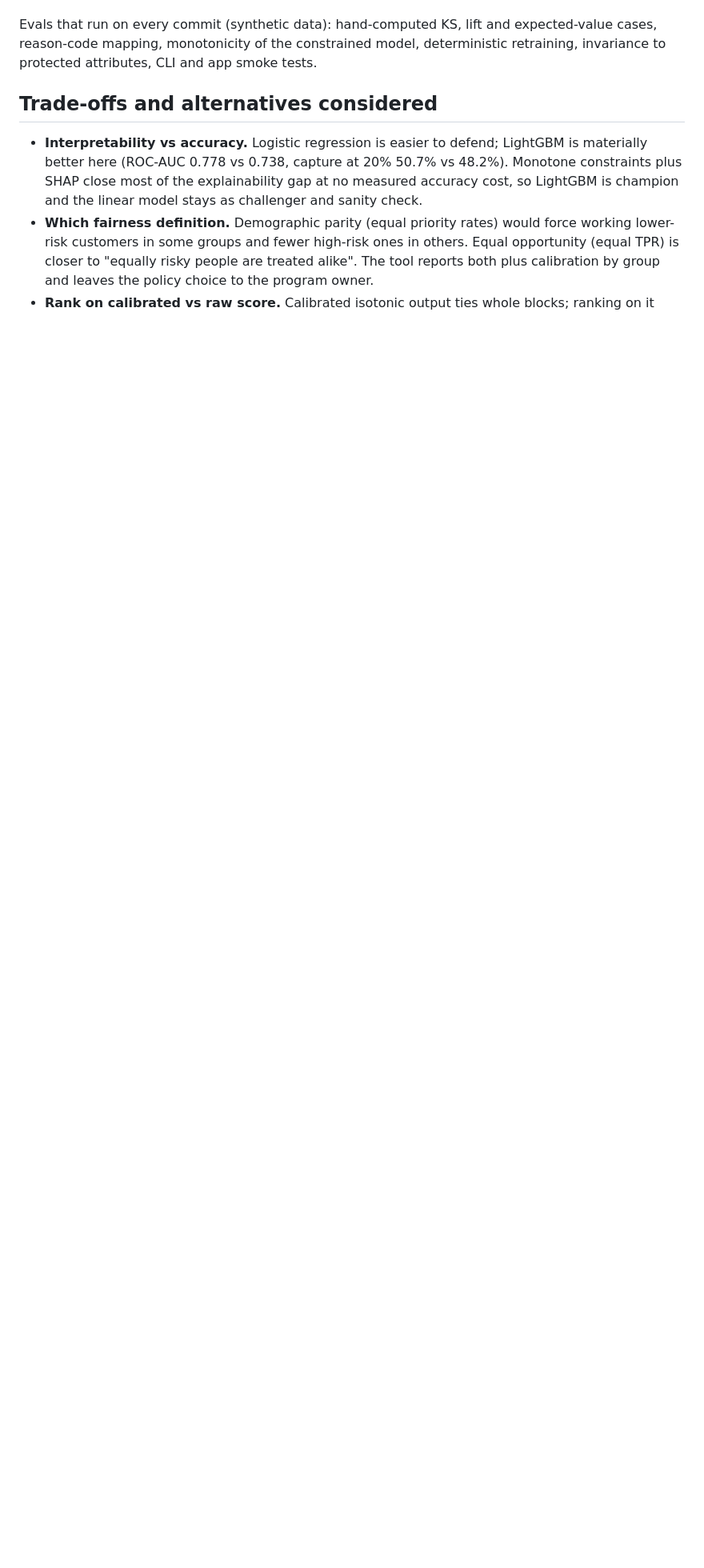
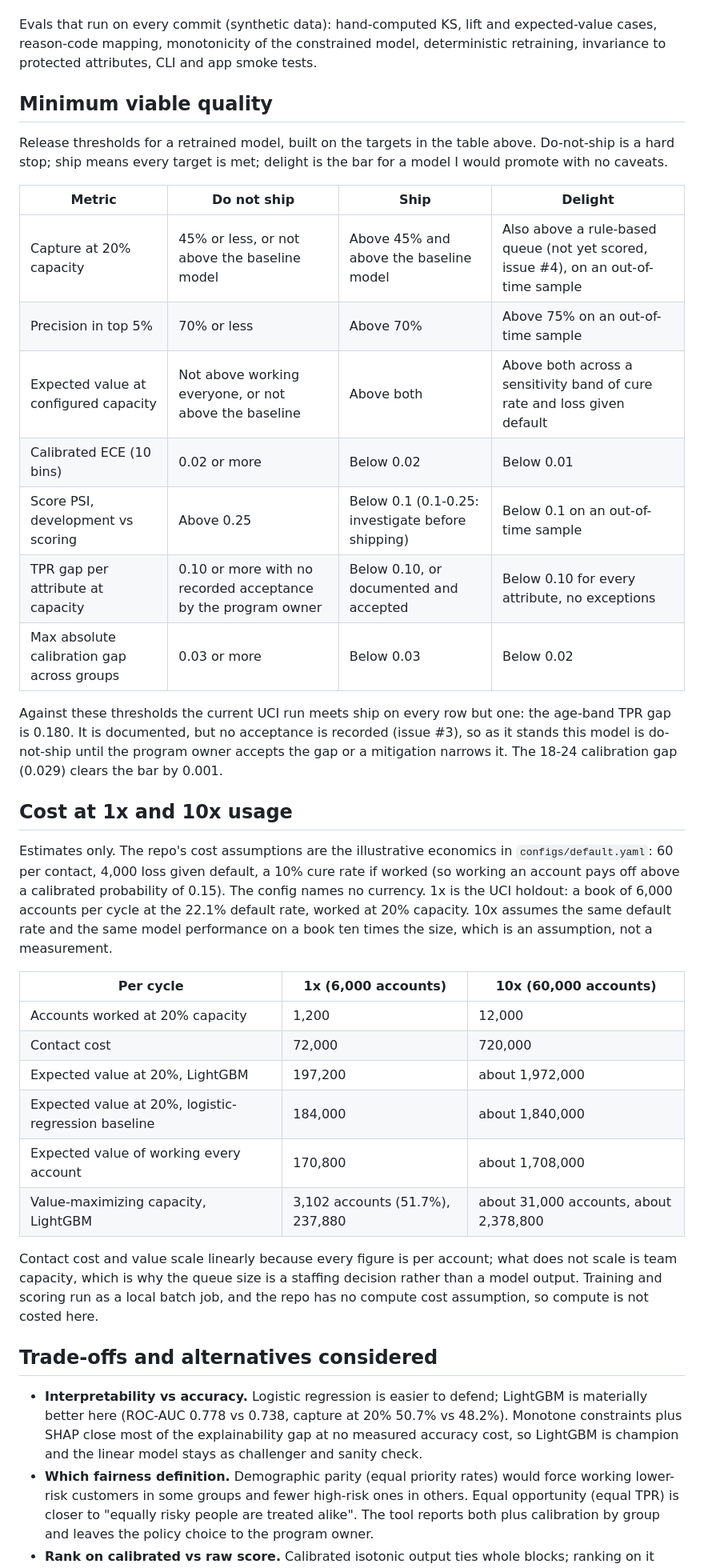
Before and after one commit to seanmcrae/credit-risk-explain, a Markdown page: docs/PRODUCT.md, the part around the change. Shown at 80% size. Drawn GitHub-style; blank space fills up the shorter version.

Commit message:
Add minimum viable quality thresholds and 1x/10x cost estimates to PRODUCT.md
Refs #2

```diff
--- a/docs/PRODUCT.md
+++ b/docs/PRODUCT.md
@@ -80,6 +80,50 @@ Evals that run on every commit (synthetic data): hand-computed KS, lift and expe
 reason-code mapping, monotonicity of the constrained model, deterministic retraining, invariance
 to protected attributes, CLI and app smoke tests.
 
+## Minimum viable quality
+
+Release thresholds for a retrained model, built on the targets in the table above. Do-not-ship is
+a hard stop; ship means every target is met; delight is the bar for a model I would promote with
+no caveats.
+
+| Metric | Do not ship | Ship | Delight |
+|---|---|---|---|
+| Capture at 20% capacity | 45% or less, or not above the baseline model | Above 45% and above the baseline model | Also above a rule-based queue (not yet scored, issue #4), on an out-of-time sample |
+| Precision in top 5% | 70% or less | Above 70% | Above 75% on an out-of-time sample |
+| Expected value at configured capacity | Not above working everyone, or not above the baseline | Above both | Above both across a sensitivity band of cure rate and loss given default |
+| Calibrated ECE (10 bins) | 0.02 or more | Below 0.02 | Below 0.01 |
+| Score PSI, development vs scoring | Above 0.25 | Below 0.1 (0.1-0.25: investigate before shipping) | Below 0.1 on an out-of-time sample |
+| TPR gap per attribute at capacity | 0.10 or more with no recorded acceptance by the program owner | Below 0.10, or documented and accepted | Below 0.10 for every attribute, no exceptions |
+| Max absolute calibration gap across groups | 0.03 or more | Below 0.03 | Below 0.02 |
+
+Against these thresholds the current UCI run meets ship on every row but one: the age-band TPR gap
+is 0.180. It is documented, but no acceptance is recorded (issue #3), so as it stands this model is
+do-not-ship until the program owner accepts the gap or a mitigation narrows it. The 18-24
+calibration gap (0.029) clears the bar by 0.001.
+
+## Cost at 1x and 10x usage
+
+Estimates only. The repo's cost assumptions are the illustrative economics in
+`configs/default.yaml`: 60 per contact, 4,000 loss given default, a 10% cure rate if worked (so
+working an account pays off above a calibrated probability of 0.15). The config names no currency.
+1x is the UCI holdout: a book of 6,000 accounts per cycle at the 22.1% default rate, worked at 20%
+capacity. 10x assumes the same default rate and the same model performance on a book ten times the
+size, which is an assumption, not a measurement.
+
+| Per cycle | 1x (6,000 accounts) | 10x (60,000 accounts) |
+|---|---|---|
+| Accounts worked at 20% capacity | 1,200 | 12,000 |
+| Contact cost | 72,000 | 720,000 |
+| Expected value at 20%, LightGBM | 197,200 | about 1,972,000 |
+| Expected value at 20%, logistic-regression baseline | 184,000 | about 1,840,000 |
+| Expected value of working every account | 170,800 | about 1,708,000 |
+| Value-maximizing capacity, LightGBM | 3,102 accounts (51.7%), 237,880 | about 31,000 accounts, about 2,378,800 |
+
+Contact cost and value scale linearly because every figure is per account; what does not scale is
+team capacity, which is why the queue size is a staffing decision rather than a model output.
+Training and scoring run as a local batch job, and the repo has no compute cost assumption, so
+compute is not costed here.
+
 ## Trade-offs and alternatives considered
 
 - **Interpretability vs accuracy.** Logistic regression is easier to defend; LightGBM is
```
